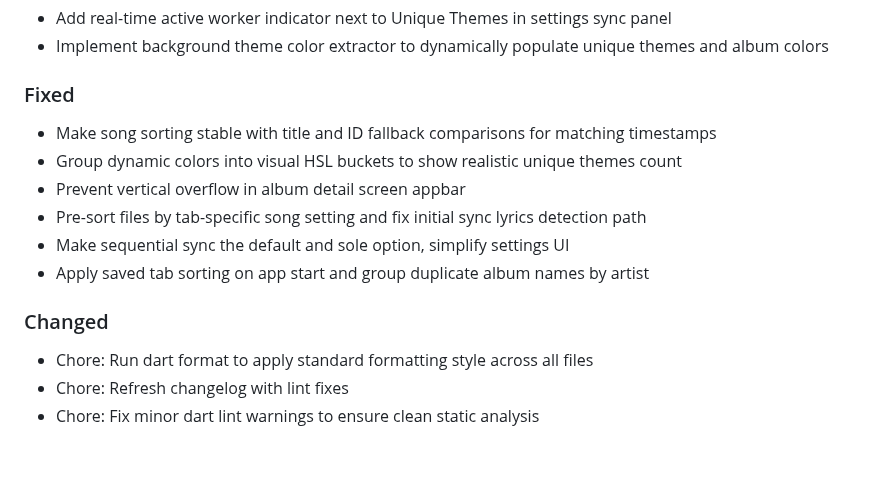
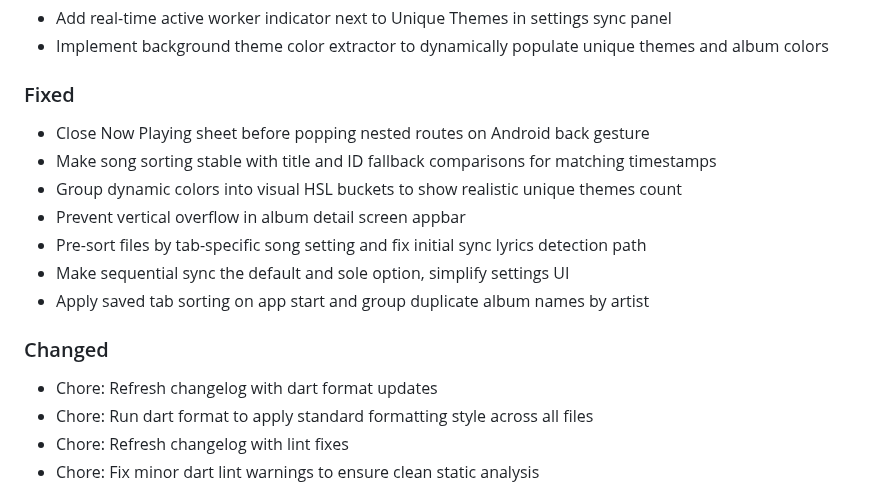
Before and after one commit to yurtemre7/sonora, a Markdown page: CHANGELOG.md, the part around the change. GitHub-like rendering; blank space fills up the shorter version.

Commit message:
chore: refresh changelog with Now Playing back gesture fix

```diff
--- a/CHANGELOG.md
+++ b/CHANGELOG.md
@@ -7,6 +7,7 @@ All notable changes to the Sonora music player project are documented in this fi
 * Add real-time active worker indicator next to Unique Themes in settings sync panel
 * Implement background theme color extractor to dynamically populate unique themes and album colors
 ### Fixed
+* Close Now Playing sheet before popping nested routes on Android back gesture
 * Make song sorting stable with title and ID fallback comparisons for matching timestamps
 * Group dynamic colors into visual HSL buckets to show realistic unique themes count
 * Prevent vertical overflow in album detail screen appbar
@@ -14,6 +15,7 @@ All notable changes to the Sonora music player project are documented in this fi
 * Make sequential sync the default and sole option, simplify settings UI
 * Apply saved tab sorting on app start and group duplicate album names by artist
 ### Changed
+* Chore: Refresh changelog with dart format updates
 * Chore: Run dart format to apply standard formatting style across all files
 * Chore: Refresh changelog with lint fixes
 * Chore: Fix minor dart lint warnings to ensure clean static analysis
```
